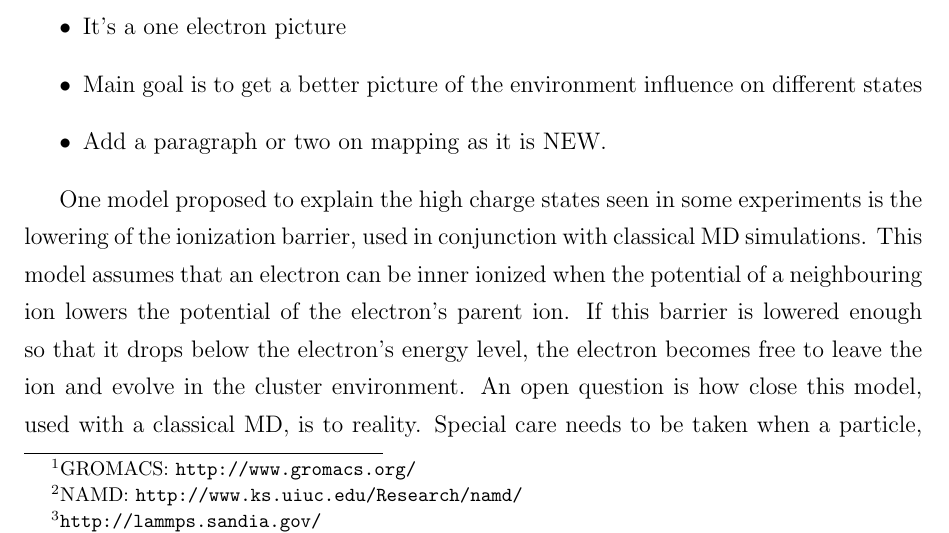
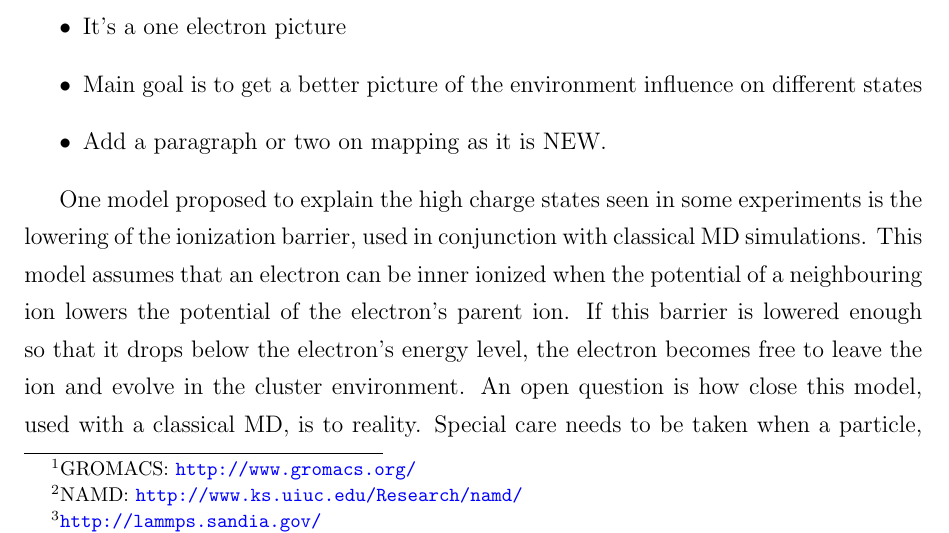
Before and after one commit to nbigaouette/thesis, a LaTeX thesis (thesis/thesis.tex): part of page 32 of 76, cut so that both start at the same text. Compiled offline with pdfLaTeX.

Commit message:
No draft

```diff
--- a/thesis/thesis.tex
+++ b/thesis/thesis.tex
@@ -10,8 +10,8 @@
 \newcommand{\Author}{Nicolas Bigaouette}
 
 % University of Ottawa thesis formatting
-\documentclass[author={\Author},title={\Title},draft=true]{uottawa}
-
+% \documentclass[author={\Author},title={\Title},draft=true]{uottawa}
+\documentclass[author={\Author},title={\Title}]{uottawa}
 
 %%%%%%%%%%%%%%%%%%%%%%%%%%%%%%%%%%%%%%%%%%%%%%%%%%%%%%%
 % Useful macros
```
